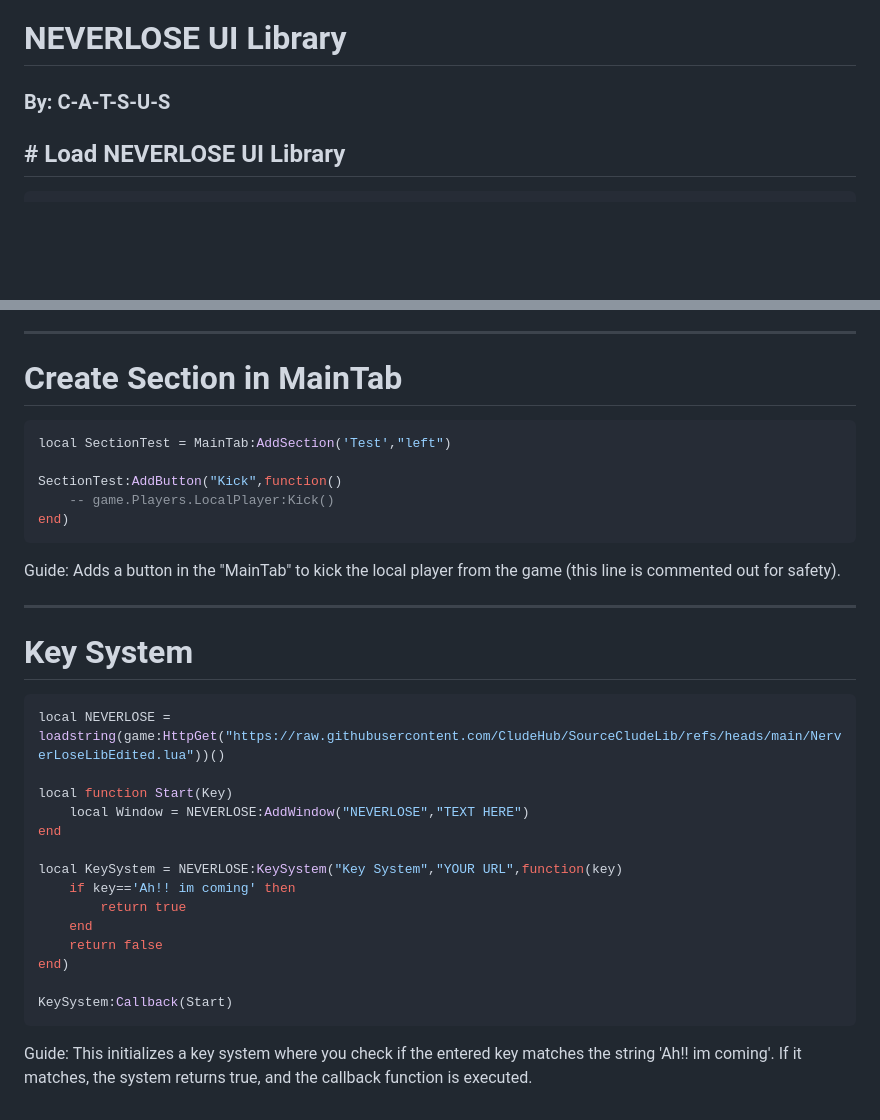
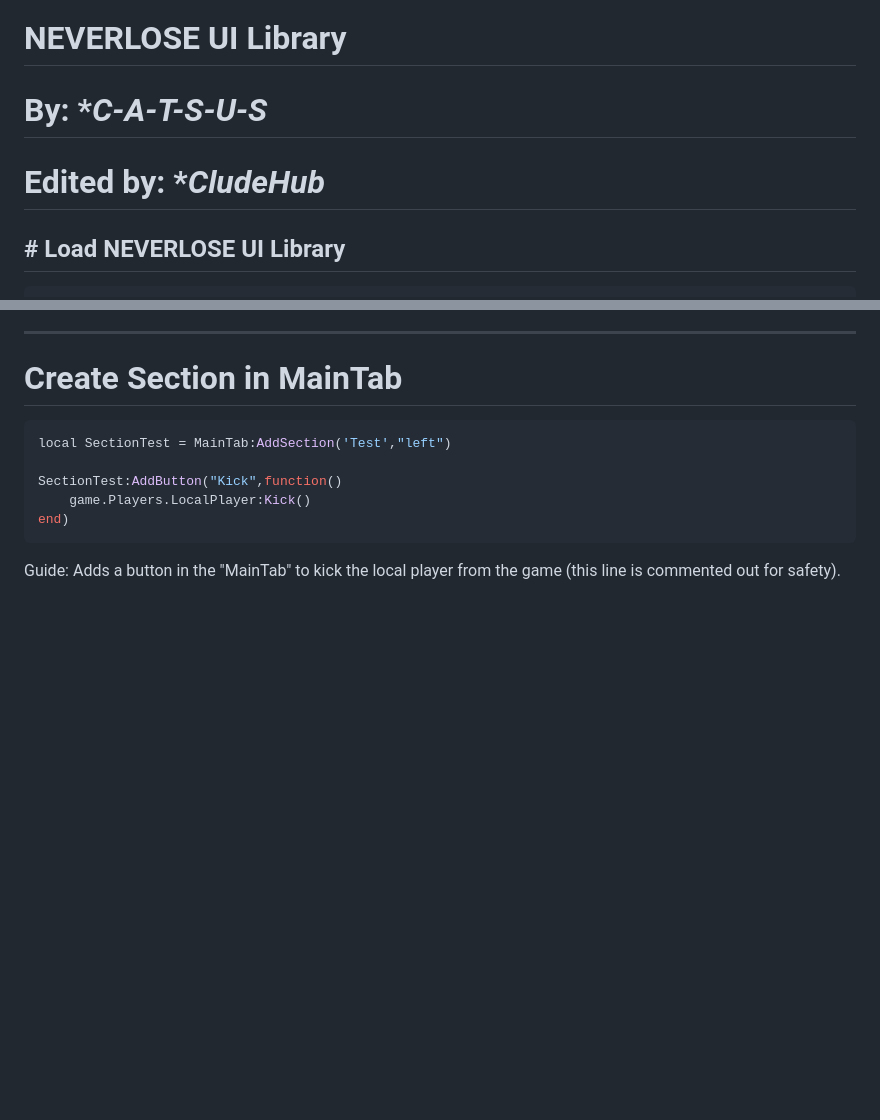
Before and after one commit to Jfdedit3/SourceMadaLib, a Markdown page: NeverLoseLib.md, 2 parts joined by grey strips. GitHub-like rendering; blank space fills up the shorter version.

````diff
--- a/NeverLoseLib.md
+++ b/NeverLoseLib.md
@@ -2,7 +2,8 @@
 ---
 
 # NEVERLOSE UI Library
-### By: **C-A-T-S-U-S**
+# By: **C-A-T-S-U-S*
+# Edited by: **CludeHub*
 
 ## # Load NEVERLOSE UI Library
 ```lua
@@ -150,29 +151,7 @@ Guide: Adds a toggle in the right section of the "Example Tab." If toggled on, i
 local SectionTest = MainTab:AddSection('Test',"left")
 
 SectionTest:AddButton("Kick",function()
-    -- game.Players.LocalPlayer:Kick()
+    game.Players.LocalPlayer:Kick()
 end)
 ```
 Guide: Adds a button in the "MainTab" to kick the local player from the game (this line is commented out for safety).
-
-
----
-
-# Key System
-```lua
-local NEVERLOSE = loadstring(game:HttpGet("https://raw.githubusercontent.com/CludeHub/SourceCludeLib/refs/heads/main/NerverLoseLibEdited.lua"))()
-
-local function Start(Key)
-    local Window = NEVERLOSE:AddWindow("NEVERLOSE","TEXT HERE")
-end
-
-local KeySystem = NEVERLOSE:KeySystem("Key System","YOUR URL",function(key)
-    if key=='Ah!! im coming' then
-        return true
-    end
-    return false
-end)
-
-KeySystem:Callback(Start)
-```
-Guide: This initializes a key system where you check if the entered key matches the string 'Ah!! im coming'. If it matches, the system returns true, and the callback function is executed.
````
